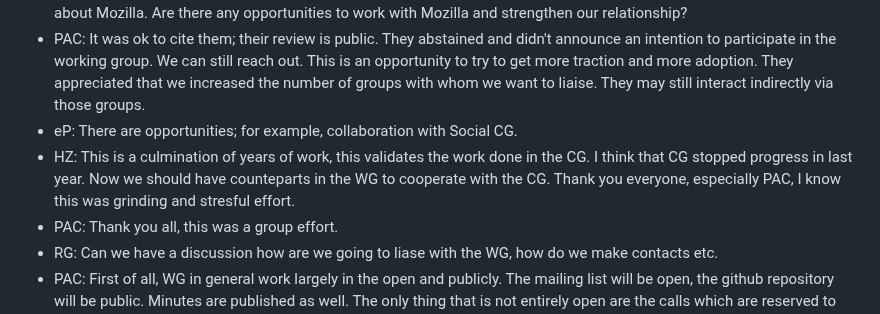
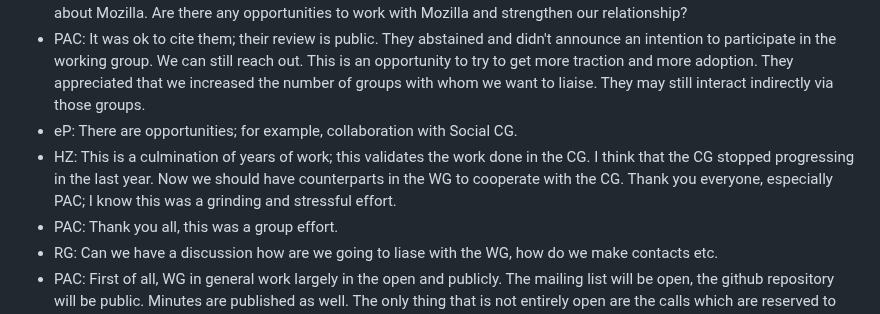
Before and after one commit to solid/specification, a Markdown page: meetings/2024-09-04.md, the part around the change. Rendered like a GitHub page.

Commit message:
Update meetings/2024-09-04.md
Co-authored-by: Ted Thibodeau Jr <tthibodeau@openlinksw.com>

```diff
--- a/meetings/2024-09-04.md
+++ b/meetings/2024-09-04.md
@@ -54,7 +54,7 @@
 * HZ: Last year we needed 22 votes, now it is only 18. We got 25. I think membership of W3C is shrinking. We weren't sure about Mozilla. Are there any opportunities to work with Mozilla and strengthen our relationship?
 * PAC: It was ok to cite them; their review is public. They abstained and didn't announce an intention to participate in the working group. We can still reach out. This is an opportunity to try to get more traction and more adoption. They appreciated that we increased the number of groups with whom we want to liaise. They may still interact indirectly via those groups.
 * eP: There are opportunities; for example, collaboration with Social CG.
-* HZ: This is a culmination of years of work, this validates the work done in the CG. I think that CG stopped progress in last year. Now we should have counteparts in the WG to cooperate with the CG. Thank you everyone, especially PAC, I know this was grinding and stresful effort.
+* HZ: This is a culmination of years of work; this validates the work done in the CG. I think that the CG stopped progressing in the last year. Now we should have counterparts in the WG to cooperate with the CG. Thank you everyone, especially PAC; I know this was a grinding and stressful effort.
 * PAC: Thank you all, this was a group effort.
 * RG: Can we have a discussion how are we going to liase with the WG, how do we make contacts etc.
 * PAC: First of all, WG in general work largely in the open and publicly. The mailing list will be open, the github repository will be public. Minutes are published as well. The only thing that is not entirely open are the calls which are reserved to W3C members and invited experts. Also the decisions are made by WG members. Again any member of CG should be able to chime in. WG members can join CG meetings, with their WG hats on. Also WG can invite people for specific meetings. Even if there is this boundry the process is still very, very open.
```
